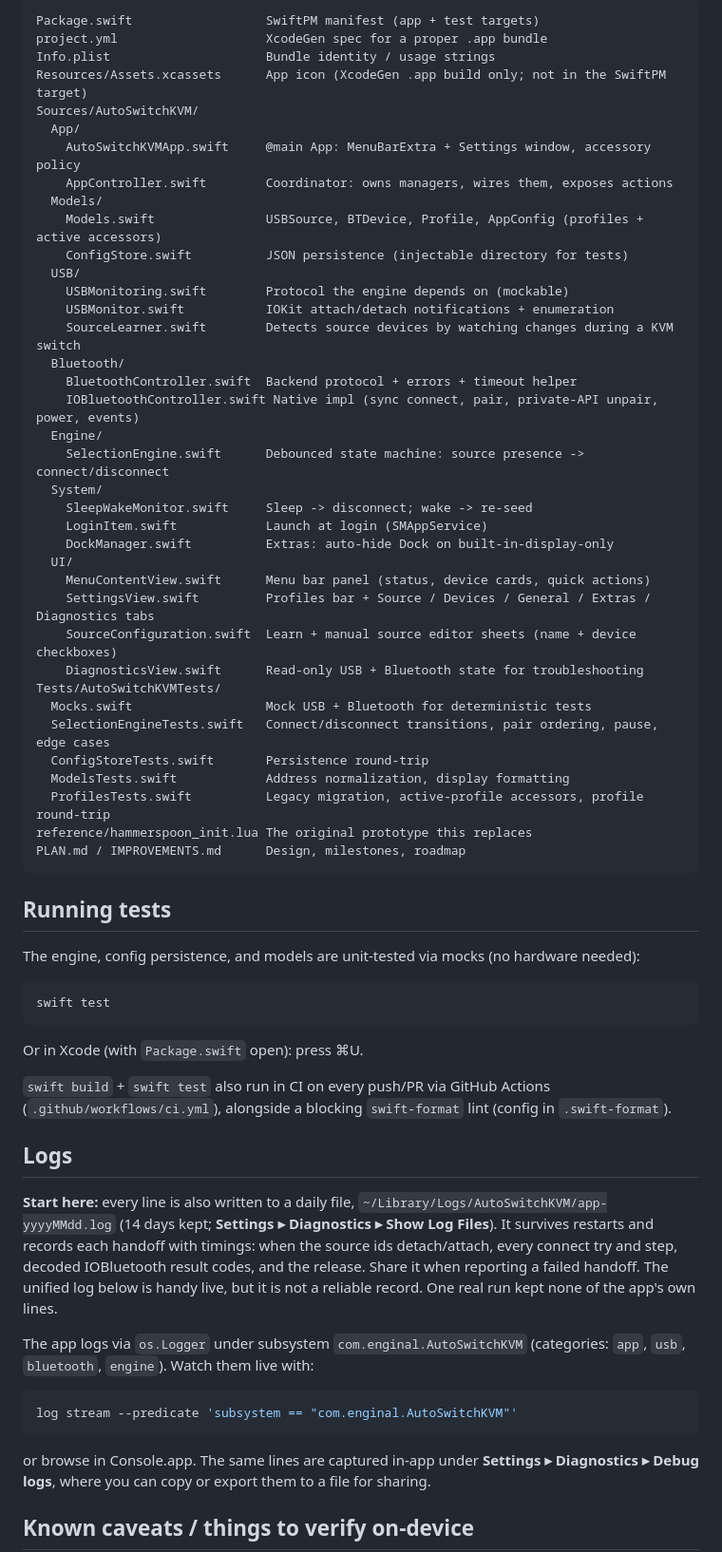
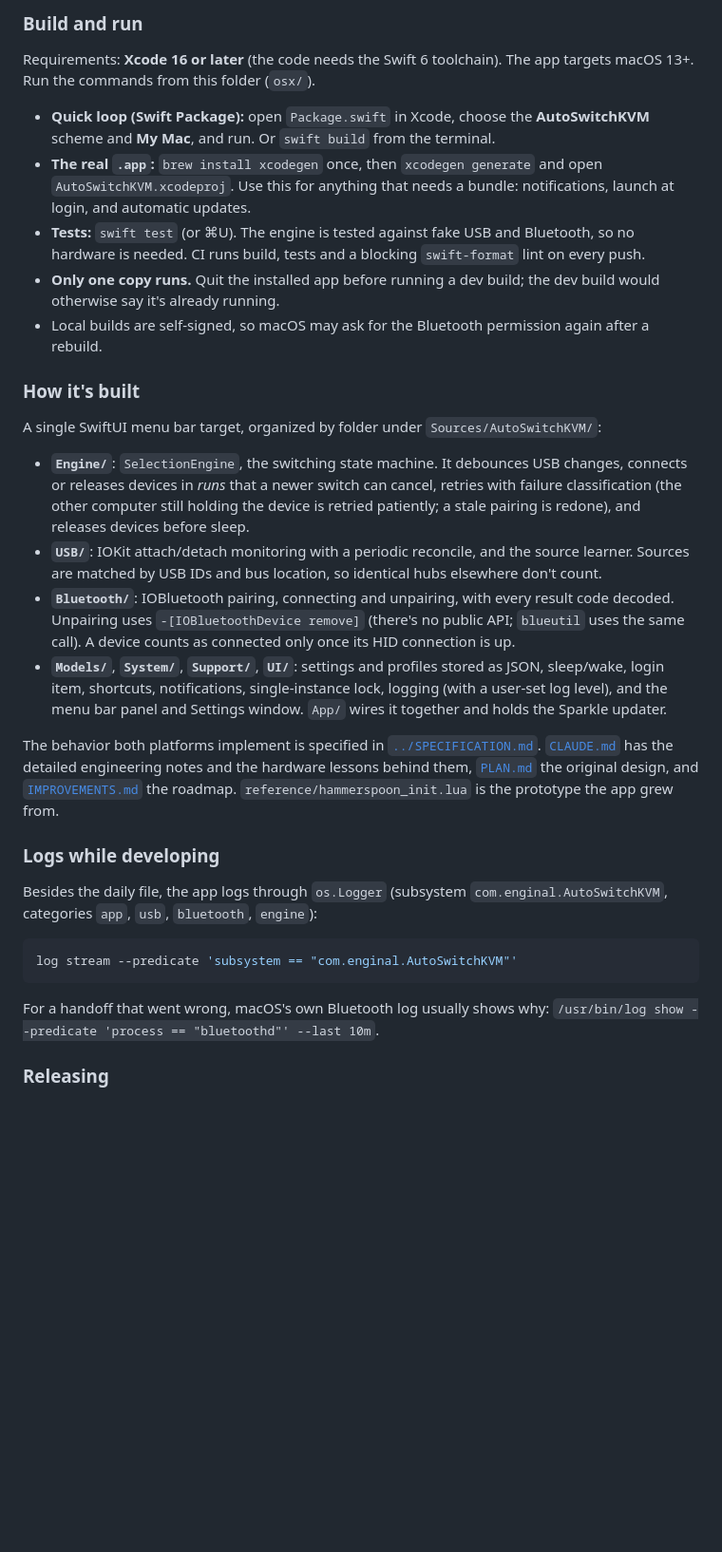
Before and after one commit to casab/AutoSwitchKVM, a Markdown page: osx/README.md, the part around one of its changes. Shown at 95% size. GitHub-like rendering; blank space fills up the shorter version.

````diff
--- a/osx/README.md
+++ b/osx/README.md
@@ -104,75 +106,55 @@ behind the `BluetoothController` protocol — no other code changes.
 
-```
-Package.swift                  SwiftPM manifest (app + test targets)
-project.yml                    XcodeGen spec for a proper .app bundle
-Info.plist                     Bundle identity / usage strings
-Resources/Assets.xcassets      App icon (XcodeGen .app build only; not in the SwiftPM target)
-Sources/AutoSwitchKVM/
-  App/
-    AutoSwitchKVMApp.swift     @main App: MenuBarExtra + Settings window, accessory policy
-    AppController.swift        Coordinator: owns managers, wires them, exposes actions
-  Models/
-    Models.swift               USBSource, BTDevice, Profile, AppConfig (profiles + active accessors)
-    ConfigStore.swift          JSON persistence (injectable directory for tests)
-  USB/
-    USBMonitoring.swift        Protocol the engine depends on (mockable)
-    USBMonitor.swift           IOKit attach/detach notifications + enumeration
-    SourceLearner.swift        Detects source devices by watching changes during a KVM switch
-  Bluetooth/
-    BluetoothController.swift  Backend protocol + errors + timeout helper
-    IOBluetoothController.swift Native impl (sync connect, pair, private-API unpair, power, events)
-  Engine/
-    SelectionEngine.swift      Debounced state machine: source presence -> connect/disconnect
-  System/
-    SleepWakeMonitor.swift     Sleep -> disconnect; wake -> re-seed
-    LoginItem.swift            Launch at login (SMAppService)
-    DockManager.swift          Extras: auto-hide Dock on built-in-display-only
-  UI/
-    MenuContentView.swift      Menu bar panel (status, device cards, quick actions)
-    SettingsView.swift         Profiles bar + Source / Devices / General / Extras / Diagnostics tabs
-    SourceConfiguration.swift  Learn + manual source editor sheets (name + device checkboxes)
-    DiagnosticsView.swift      Read-only USB + Bluetooth state for troubleshooting
-Tests/AutoSwitchKVMTests/
-  Mocks.swift                  Mock USB + Bluetooth for deterministic tests
-  SelectionEngineTests.swift   Connect/disconnect transitions, pair ordering, pause, edge cases
-  ConfigStoreTests.swift       Persistence round-trip
-  ModelsTests.swift            Address normalization, display formatting
-  ProfilesTests.swift          Legacy migration, active-profile accessors, profile round-trip
-reference/hammerspoon_init.lua The original prototype this replaces
-PLAN.md / IMPROVEMENTS.md      Design, milestones, roadmap
-```
+### Build and run
 
-## Running tests
+Requirements: **Xcode 16 or later** (the code needs the Swift 6 toolchain). The app targets
+macOS 13+. Run the commands from this folder (`osx/`).
 
-The engine, config persistence, and models are unit-tested via mocks (no hardware needed):
+- **Quick loop (Swift Package):** open `Package.swift` in Xcode, choose the **AutoSwitchKVM**
+  scheme and **My Mac**, and run. Or `swift build` from the terminal.
+- **The real `.app`:** `brew install xcodegen` once, then `xcodegen generate` and open
+  `AutoSwitchKVM.xcodeproj`. Use this for anything that needs a bundle: notifications, launch at
+  login, and automatic updates.
+- **Tests:** `swift test` (or ⌘U). The engine is tested against fake USB and Bluetooth, so no
+  hardware is needed. CI runs build, tests and a blocking `swift-format` lint on every push.
+- **Only one copy runs.** Quit the installed app before running a dev build; the dev build would
+  otherwise say it's already running.
+- Local builds are self-signed, so macOS may ask for the Bluetooth permission again after a
+  rebuild.
 
-```sh
-swift test
-```
+### How it's built
 
-Or in Xcode (with `Package.swift` open): press ⌘U.
+A single SwiftUI menu bar target, organized by folder under `Sources/AutoSwitchKVM/`:
 
-`swift build` + `swift test` also run in CI on every push/PR via GitHub Actions
-(`.github/workflows/ci.yml`), alongside a blocking `swift-format` lint (config in `.swift-format`).
+- **`Engine/`**: `SelectionEngine`, the switching state machine. It debounces USB changes,
+  connects or releases devices in *runs* that a newer switch can cancel, retries with failure
+  classification (the other computer still holding the device is retried patiently; a stale
+  pairing is redone), and releases devices before sleep.
+- **`USB/`**: IOKit attach/detach monitoring with a periodic reconcile, and the source learner.
+  Sources are matched by USB IDs and bus location, so identical hubs elsewhere don't count.
+- **`Bluetooth/`**: IOBluetooth pairing, connecting and unpairing, with every result code
+  decoded. Unpairing uses `-[IOBluetoothDevice remove]` (there's no public API; `blueutil` uses
+  the same call). A device counts as connected only once its HID connection is up.
+- **`Models/`**, **`System/`**, **`Support/`**, **`UI/`**: settings and profiles stored as JSON,
+  sleep/wake, login item, shortcuts, notifications, single-instance lock, logging (with a
+  user-set log level), and the menu bar panel and Settings window. `App/` wires it together and
+  holds the Sparkle updater.
 
-## Logs
+The behavior both platforms implement is specified in [`../SPECIFICATION.md`](../SPECIFICATION.md).
+[`CLAUDE.md`](CLAUDE.md) has the detailed engineering notes and the hardware lessons behind them,
+[`PLAN.md`](PLAN.md) the original design, and [`IMPROVEMENTS.md`](IMPROVEMENTS.md) the roadmap.
+`reference/hammerspoon_init.lua` is the prototype the app grew from.
 
-**Start here:** every line is also written to a daily file,
-`~/Library/Logs/AutoSwitchKVM/app-yyyyMMdd.log` (14 days kept; **Settings ▸ Diagnostics ▸ Show Log
-Files**). It survives restarts and records each handoff with timings: when the source ids
-detach/attach, every connect try and step, decoded IOBluetooth result codes, and the release. Share
-it when reporting a failed handoff. The unified log below is handy live, but it is not a reliable
-record. One real run kept none of the app's own lines.
+### Logs while developing
 
-The app logs via `os.Logger` under subsystem `com.enginal.AutoSwitchKVM` (categories: `app`,
-`usb`, `bluetooth`, `engine`). Watch them live with:
+Besides the daily file, the app logs through `os.Logger` (subsystem `com.enginal.AutoSwitchKVM`,
+categories `app`, `usb`, `bluetooth`, `engine`):
 
 ```sh
 log stream --predicate 'subsystem == "com.enginal.AutoSwitchKVM"'
 ```
 
-or browse in Console.app. The same lines are captured in-app under **Settings ▸ Diagnostics ▸ Debug
-logs**, where you can copy or export them to a file for sharing.
+For a handoff that went wrong, macOS's own Bluetooth log usually shows why:
+`/usr/bin/log show --predicate 'process == "bluetoothd"' --last 10m`.
 
-## Known caveats / things to verify on-device
+### Releasing
 
````
Also changed, not shown: other parts of osx/README.md (+90 -94 lines), README.md (+14 -3 lines), osx/docs/images/menu-bar-panel.png (added), osx/docs/images/settings-devices.png (added).
